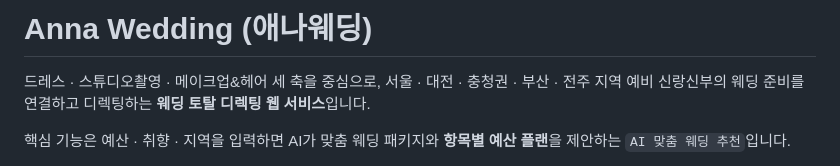
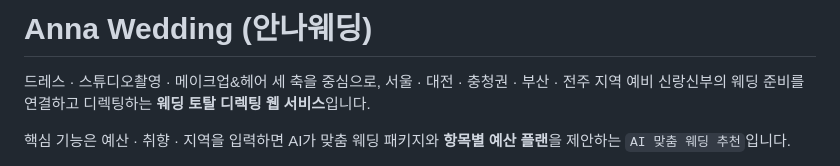
Before and after one commit to kongmisoon/anna-wedding, a Markdown page: README.md, the part around the change. GitHub-like rendering.

Commit message:
Update README to correct the Korean spelling of '안나웨딩'

```diff
--- a/README.md
+++ b/README.md
@@ -1,4 +1,4 @@
-# Anna Wedding (애나웨딩)
+# Anna Wedding (안나웨딩)
 
 드레스 · 스튜디오촬영 · 메이크업&헤어 세 축을 중심으로, 서울 · 대전 · 충청권 · 부산 · 전주 지역
 예비 신랑신부의 웨딩 준비를 연결하고 디렉팅하는 **웨딩 토탈 디렉팅 웹 서비스**입니다.
```
